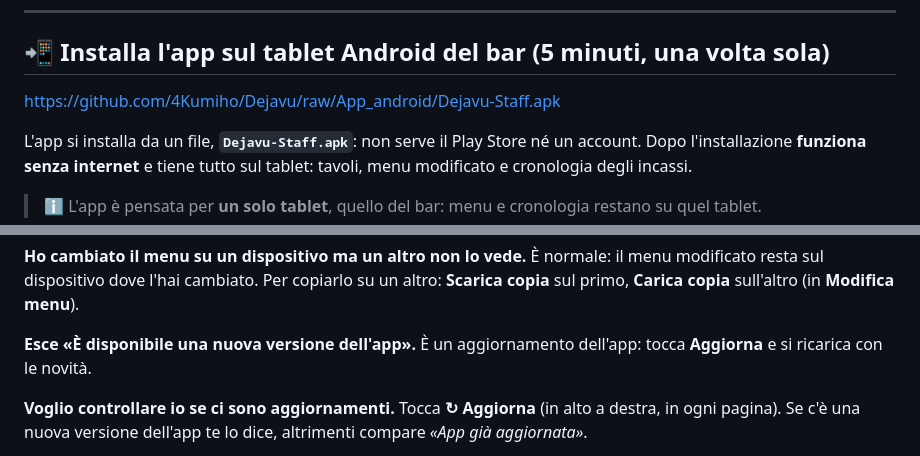
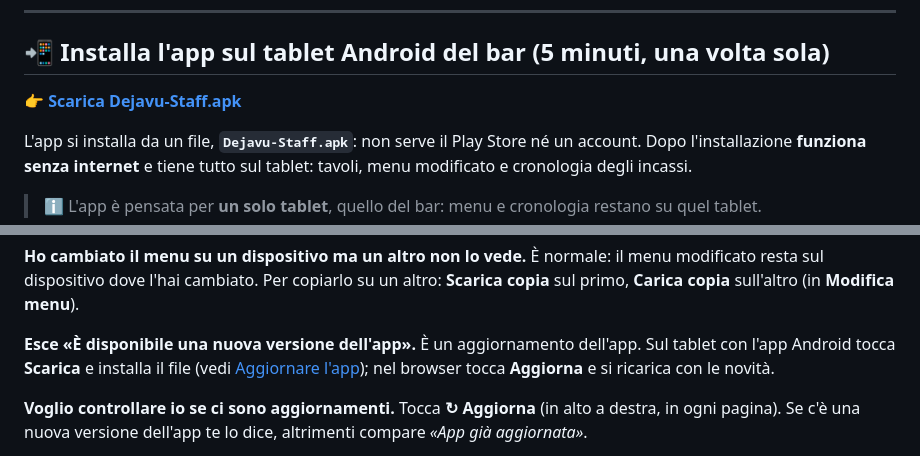
Before and after one commit to 4Kumiho/Dejavu, a Markdown page: README.md, 2 parts joined by grey strips. GitHub-like rendering.

Commit message:
README: link all'APK sul sito invece che sul branch App_android; FAQ aggiornamento app Android
Co-Authored-By: Claude Opus 5.5 <noreply@anthropic.com>

```diff
--- a/README.md
+++ b/README.md
@@ -25,8 +25,7 @@
 
 ## 📲 Installa l'app sul tablet Android del bar (5 minuti, una volta sola)
 
-https://github.com/4Kumiho/Dejavu/raw/App_android/Dejavu-Staff.apk
-
+**[👉 Scarica Dejavu-Staff.apk](https://4kumiho.github.io/Dejavu/Dejavu-Staff.apk)**
 
 L'app si installa da un file, **`Dejavu-Staff.apk`**: non serve il Play Store né un account.
 Dopo l'installazione **funziona senza internet** e tiene tutto sul tablet: tavoli, menu modificato e cronologia degli incassi.
@@ -322,7 +321,8 @@ No: ogni dispositivo ha i suoi tavoli. Usate un solo dispositivo per segnare i t
 È normale: il menu modificato resta sul dispositivo dove l'hai cambiato. Per copiarlo su un altro: **Scarica copia** sul primo, **Carica copia** sull'altro (in **Modifica menu**).
 
 **Esce «È disponibile una nuova versione dell'app».**
-È un aggiornamento dell'app: tocca **Aggiorna** e si ricarica con le novità.
+È un aggiornamento dell'app. Sul tablet con l'app Android tocca **Scarica** e installa il file (vedi [Aggiornare l'app](#-aggiornare-lapp));
+nel browser tocca **Aggiorna** e si ricarica con le novità.
 
 **Voglio controllare io se ci sono aggiornamenti.**
 Tocca **↻ Aggiorna** (in alto a destra, in ogni pagina). Se c'è una nuova versione dell'app te lo dice,
```
